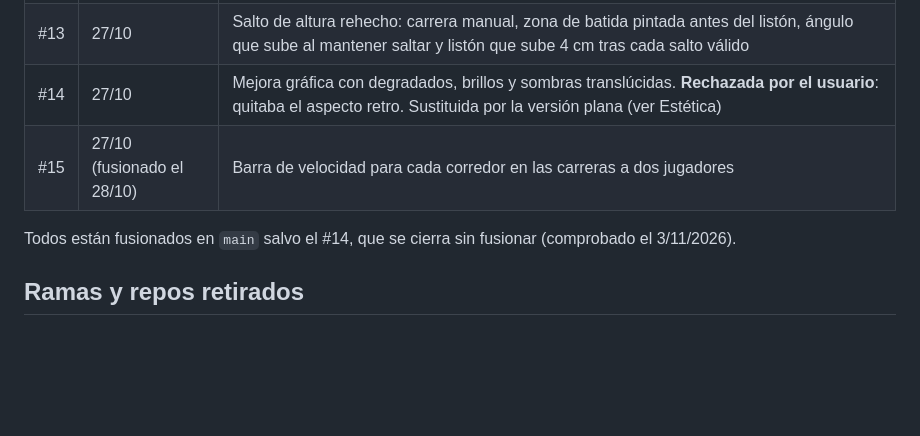
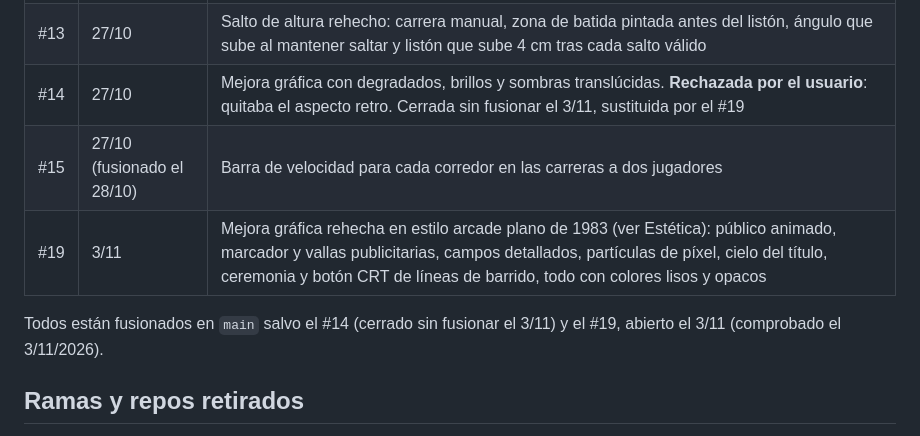
Before and after one commit to luqq/prankandfield, a Markdown page: docs/decisiones.md, the part around the change. Drawn GitHub-style; blank space fills up the shorter version.

Commit message:
Record PR #19 in the decisions log
Co-Authored-By: Claude Fable 5.1 <noreply@anthropic.com>
Claude-Session: https://claude.ai/code/session_012zmwvS2rTtpgGJELuJwgUd

```diff
--- a/docs/decisiones.md
+++ b/docs/decisiones.md
@@ -38,10 +38,11 @@ Registro de lo que se decidió y por qué, para no volver a discutirlo. Fechas d
 | #10 | 25/10 | Longitud: caer antes de la arena (`Rules.LongJumpPitStart` = 1 m tras la tabla) es nulo. Jabalina: el atleta se planta al pulsar lanzar y la marca se mide desde la línea de nulo |
 | #12 | 27/10 | Martillo: giro continuo con el lanzador en 3D proyectado (`SpinnerSprite`), órbita inclinada y arco rojo de lanzamiento; se suelta con una sola pulsación, sin ángulo |
 | #13 | 27/10 | Salto de altura rehecho: carrera manual, zona de batida pintada antes del listón, ángulo que sube al mantener saltar y listón que sube 4 cm tras cada salto válido |
-| #14 | 27/10 | Mejora gráfica con degradados, brillos y sombras translúcidas. **Rechazada por el usuario**: quitaba el aspecto retro. Sustituida por la versión plana (ver Estética) |
+| #14 | 27/10 | Mejora gráfica con degradados, brillos y sombras translúcidas. **Rechazada por el usuario**: quitaba el aspecto retro. Cerrada sin fusionar el 3/11, sustituida por el #19 |
 | #15 | 27/10 (fusionado el 28/10) | Barra de velocidad para cada corredor en las carreras a dos jugadores |
+| #19 | 3/11 | Mejora gráfica rehecha en estilo arcade plano de 1983 (ver Estética): público animado, marcador y vallas publicitarias, campos detallados, partículas de píxel, cielo del título, ceremonia y botón CRT de líneas de barrido, todo con colores lisos y opacos |
 
-Todos están fusionados en `main` salvo el #14, que se cierra sin fusionar (comprobado el 3/11/2026).
+Todos están fusionados en `main` salvo el #14 (cerrado sin fusionar el 3/11) y el #19, abierto el 3/11 (comprobado el 3/11/2026).
 
 ## Ramas y repos retirados
 
```
